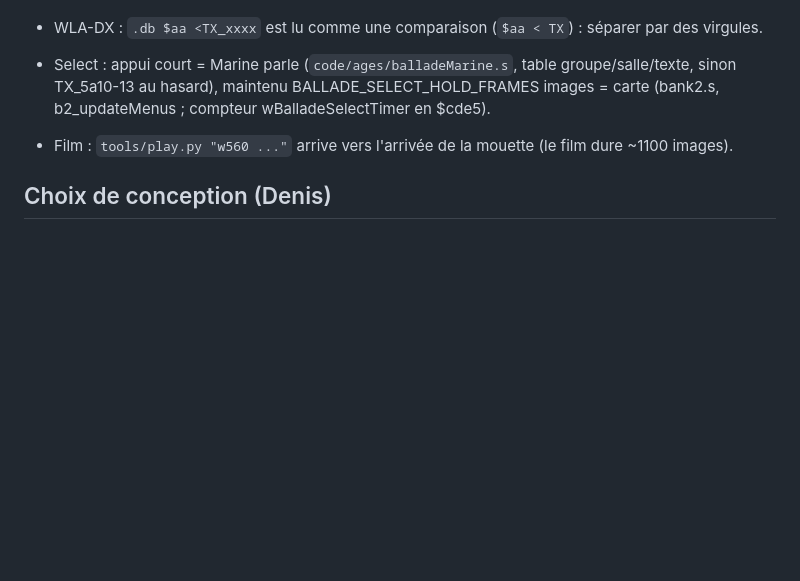
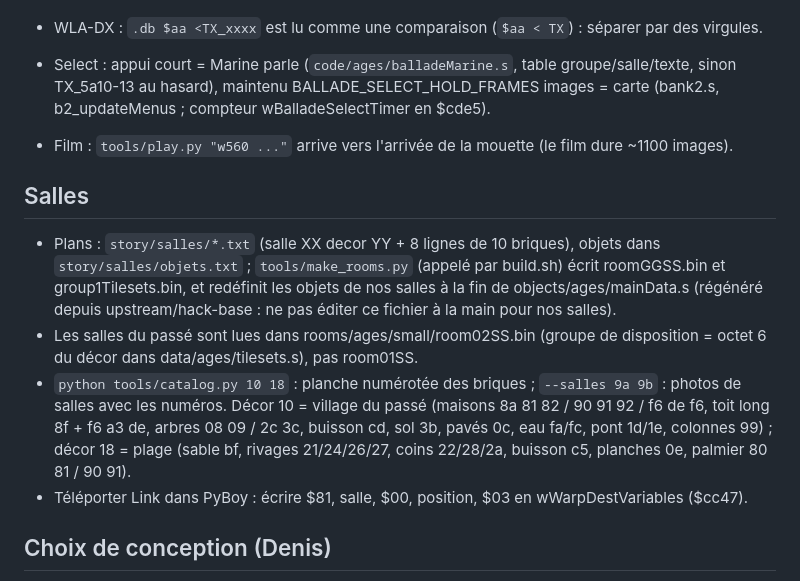
Before and after one commit to soaresden/ZeldaGullsOfLife, a Markdown page: CLAUDE.md, the part around the change. GitHub-like rendering; blank space fills up the shorter version.

```diff
--- a/CLAUDE.md
+++ b/CLAUDE.md
@@ -39,6 +39,20 @@ Ne pas dévoiler le twist de l'histoire à Denis : il veut le découvrir en joua
   compteur wBalladeSelectTimer en $cde5).
 - Film : `tools/play.py "w560 ..."` arrive vers l'arrivée de la mouette (le film dure ~1100 images).
 
+## Salles
+- Plans : `story/salles/*.txt` (salle XX decor YY + 8 lignes de 10 briques), objets dans
+  `story/salles/objets.txt` ; `tools/make_rooms.py` (appelé par build.sh) écrit roomGGSS.bin et
+  group1Tilesets.bin, et redéfinit les objets de nos salles à la fin de objects/ages/mainData.s
+  (régénéré depuis upstream/hack-base : ne pas éditer ce fichier à la main pour nos salles).
+- Les salles du passé sont lues dans rooms/ages/small/room02SS.bin (groupe de disposition = octet 6
+  du décor dans data/ages/tilesets.s), pas room01SS.
+- `python tools/catalog.py 10 18` : planche numérotée des briques ; `--salles 9a 9b` : photos de
+  salles avec les numéros. Décor 10 = village du passé (maisons 8a 81 82 / 90 91 92 / f6 de f6,
+  toit long 8f + f6 a3 de, arbres 08 09 / 2c 3c, buisson cd, sol 3b, pavés 0c, eau fa/fc, pont 1d/1e,
+  colonnes 99) ; décor 18 = plage (sable bf, rivages 21/24/26/27, coins 22/28/2a, buisson c5,
+  planches 0e, palmier 80 81 / 90 91).
+- Téléporter Link dans PyBoy : écrire $81, salle, $00, position, $03 en wWarpDestVariables ($cc47).
+
 ## Choix de conception (Denis)
 - Marine ne suit PAS Link à l'écran (trop de sprites, ça bloquerait des choses) : elle voyage au chaud
   dans sa tunique. Elle parle depuis la tunique ; pour ses pouvoirs (planer, repérer, porter une bombe)
```
Also changed, not shown: README.en.md (+4 -1 lines), README.md (+4 -1 lines), docs/ile_brume_salles.png (added), 5 other files.
